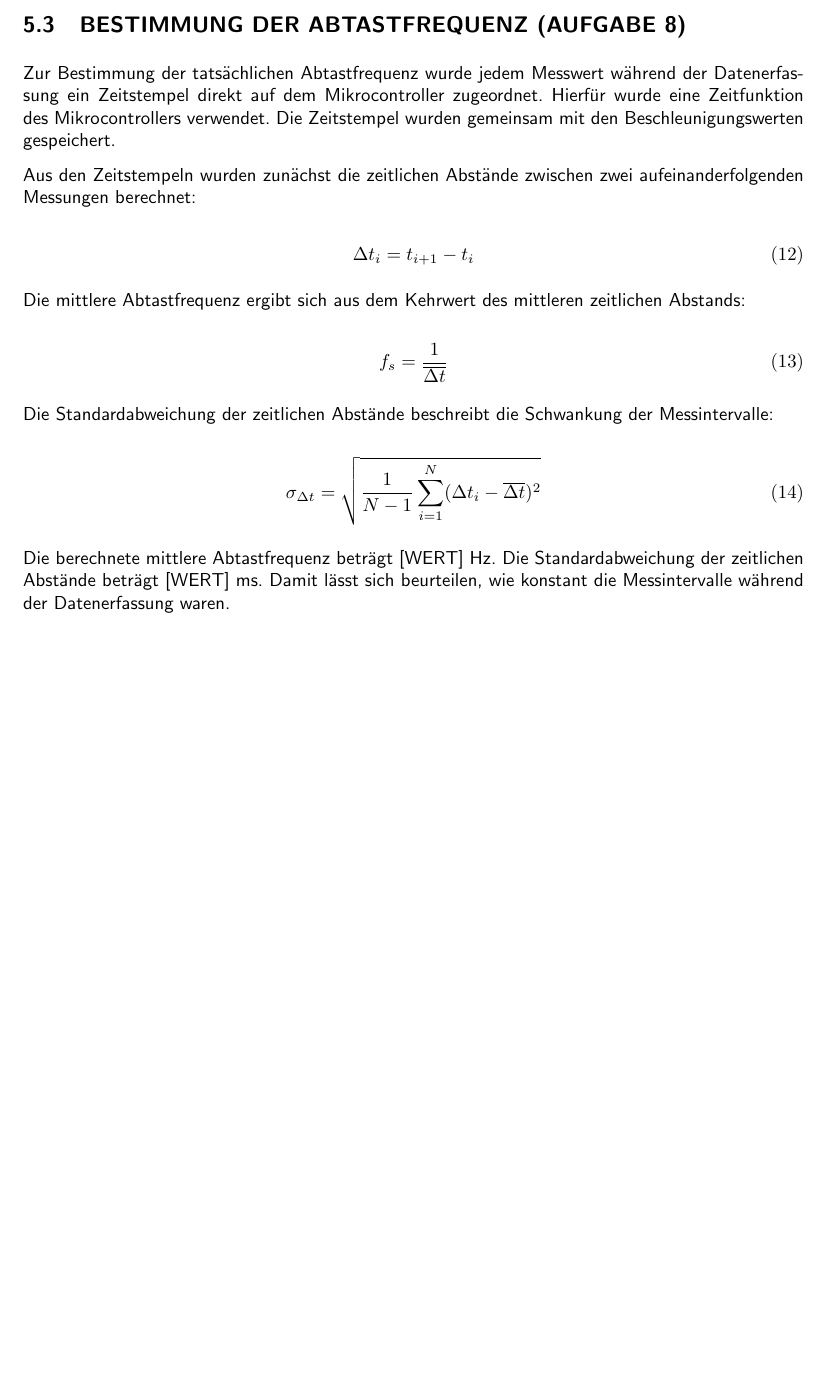
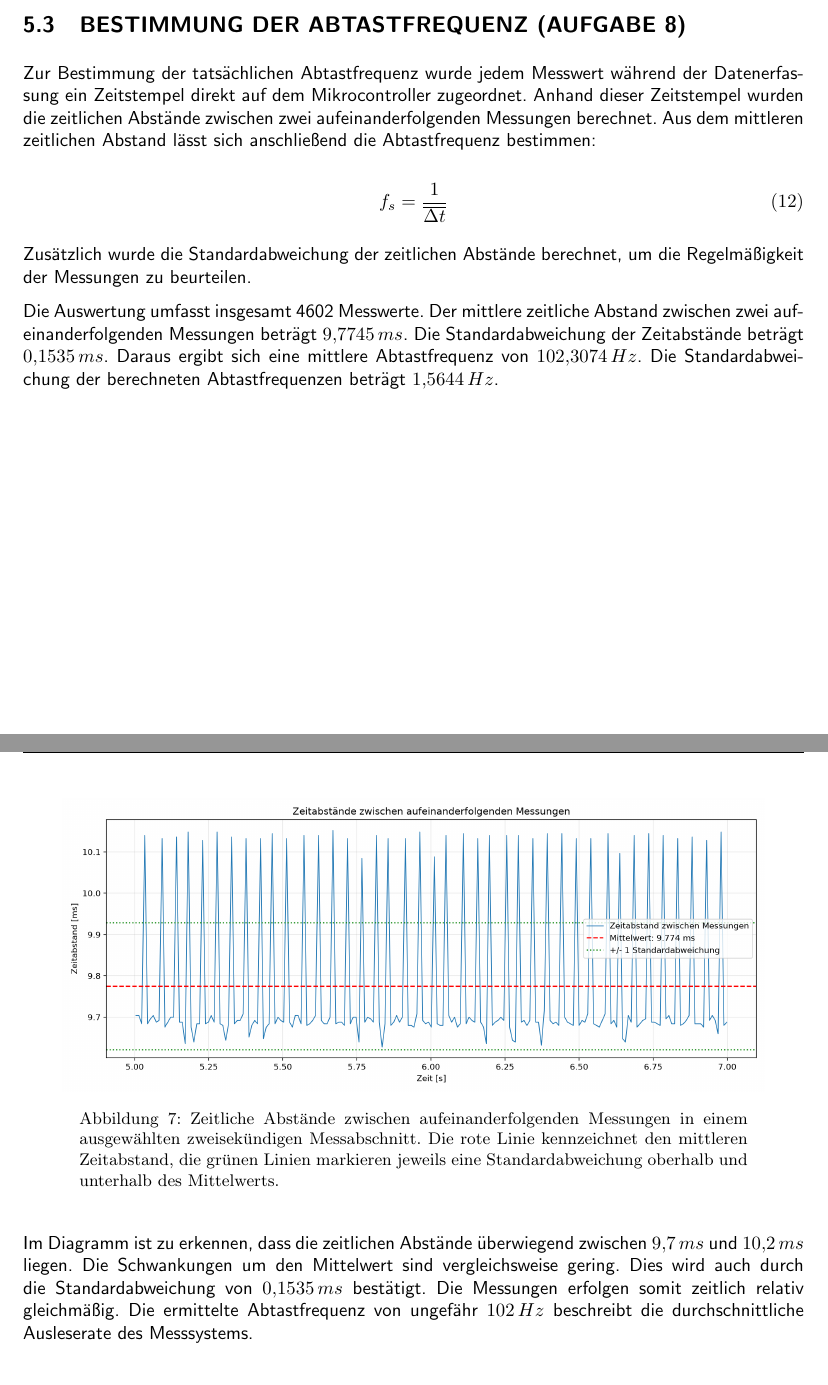
Before and after one commit to Luisa-Kneppel/Biosignalverarbeitung, a LaTeX thesis (Laborbericht/laborbericht.tex): part of page 10 of 11 before the commit and two parts of pages 10 and 11 of 11 after it, the two joined at a grey line, cut so that both start at the same text, the shorter picture padded with empty space. Compiled offline with pdfLaTeX.

Commit message:
restliche Aufgaben (bis auf 9 und 5)

```diff
--- a/Laborbericht/laborbericht.tex
+++ b/Laborbericht/laborbericht.tex
@@ -366,40 +366,32 @@ Durch den verwendeten Filter werden schnelle Schwankungen abgeschwächt, währen
 erhalten bleiben. Der Filter verbessert somit die Lesbarkeit und Interpretierbarkeit der aufgezeichneten Beschleunigungsdaten.
 \subsection{Bestimmung der Abtastfrequenz (Aufgabe 8)}
 
-Zur Bestimmung der tatsächlichen Abtastfrequenz wurde jedem Messwert während der Datenerfassung ein Zeitstempel direkt auf dem Mikrocontroller zugeordnet. Hierfür wurde eine Zeitfunktion des Mikrocontrollers verwendet. Die Zeitstempel wurden gemeinsam mit den Beschleunigungswerten gespeichert.
-
-Aus den Zeitstempeln wurden zunächst die zeitlichen Abstände zwischen zwei aufeinanderfolgenden Messungen berechnet:
-
-\begin{equation}
-    \Delta t_i = t_{i+1} - t_i
-\end{equation}
-
-Die mittlere Abtastfrequenz ergibt sich aus dem Kehrwert des mittleren zeitlichen Abstands:
+Zur Bestimmung der tatsächlichen Abtastfrequenz wurde jedem Messwert während der Datenerfassung ein Zeitstempel direkt auf dem Mikrocontroller
+zugeordnet. Anhand dieser Zeitstempel wurden die zeitlichen Abstände zwischen zwei aufeinanderfolgenden Messungen berechnet. Aus dem mittleren
+zeitlichen Abstand lässt sich anschließend die Abtastfrequenz bestimmen:
 
 \begin{equation}
     f_s = \frac{1}{\overline{\Delta t}}
 \end{equation}
 
-Die Standardabweichung der zeitlichen Abstände beschreibt die Schwankung der Messintervalle:
+Zusätzlich wurde die Standardabweichung der zeitlichen Abstände berechnet, um die Regelmäßigkeit der Messungen zu beurteilen.
 
-\begin{equation}
-    \sigma_{\Delta t} =
-    \sqrt{
-    \frac{1}{N-1}
-    \sum_{i=1}^{N}
-    (\Delta t_i-\overline{\Delta t})^2
-    }
-\end{equation}
+Die Auswertung umfasst insgesamt 4602 Messwerte. Der mittlere zeitliche Abstand zwischen zwei aufeinanderfolgenden Messungen beträgt $9{,}7745\,ms$.
+ Die Standardabweichung der Zeitabstände beträgt $0{,}1535\,ms$. Daraus ergibt sich eine mittlere Abtastfrequenz von $102{,}3074\,Hz$. Die
+ Standardabweichung der berechneten Abtastfrequenzen beträgt $1{,}5644\,Hz$.
 
-% HIER PLOT DER ZEITABSTÄNDE ODER HISTOGRAMM EINFÜGEN
-% \begin{figure}[H]
-%     \centering
-%     \includegraphics[width=0.85\textwidth]{Abbildungen/Aufgabe8.png}
-%     \caption{Verteilung der zeitlichen Abstände zwischen aufeinanderfolgenden Messungen.}
-%     \label{fig:aufgabe8}
-% \end{figure}
+\begin{figure}[H]
+    \centering
+    \includegraphics[width=0.9\textwidth]{Abbildungen/Abtastfrequenz_Ausschnitt.png}
+    \caption{Zeitliche Abstände zwischen aufeinanderfolgenden Messungen in einem ausgewählten zweisekündigen Messabschnitt. Die rote Linie kennzeichnet
+    den mittleren Zeitabstand, die grünen Linien markieren jeweils eine Standardabweichung oberhalb und unterhalb des Mittelwerts.}
+    \label{fig:abtastfrequenz}
+\end{figure}
 
-Die berechnete mittlere Abtastfrequenz beträgt [WERT] Hz. Die Standardabweichung der zeitlichen Abstände beträgt [WERT] ms. Damit lässt sich beurteilen, wie konstant die Messintervalle während der Datenerfassung waren.
+Im Diagramm ist zu erkennen, dass die zeitlichen Abstände überwiegend zwischen $9{,}7\,ms$ und $10{,}2\,ms$ liegen.
+Die Schwankungen um den Mittelwert sind vergleichsweise gering. Dies wird auch durch die Standardabweichung von $0{,}1535\,ms$ bestätigt.
+Die Messungen erfolgen somit zeitlich relativ gleichmäßig. Die ermittelte Abtastfrequenz von ungefähr $102\,Hz$ beschreibt die durchschnittliche
+Ausleserate des Messsystems.
 
 \subsection{Vergleich mit dem mobilen Messsystem (Aufgabe 9)}
 
```
Also changed, not shown: Labor_Notebooks/Abtastfrequenz.png (added), Labor_Notebooks/Abtastfrequenz_Ausschnitt.png (added), Laborbericht/Abbildungen/Abtastfrequenz_Ausschnitt.png (added), Laborbericht/laborbericht.pdf, 7 other files.
